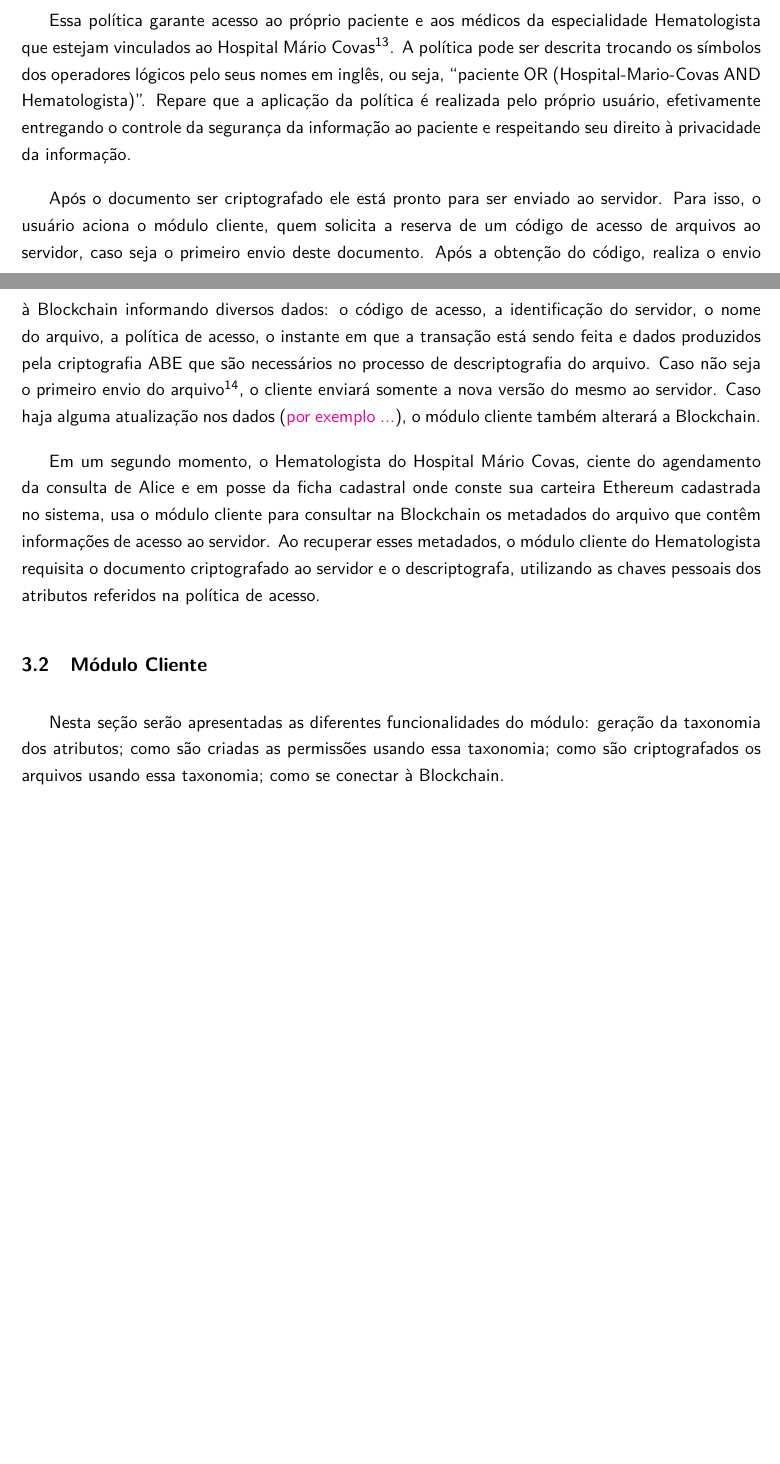
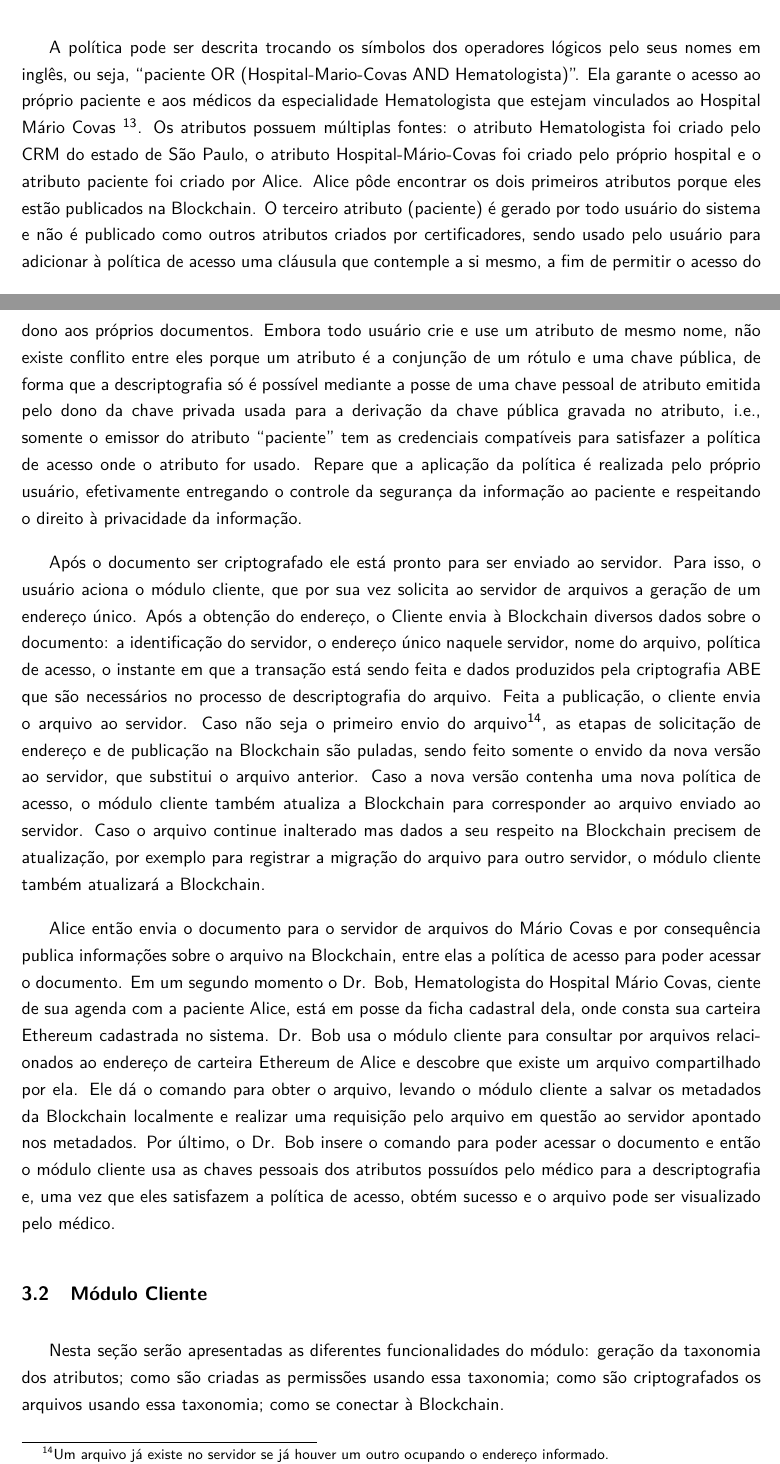
Before and after one commit to br-fedaykin/PGC, a LaTeX paper (monografia/main.tex): two parts of pages 29 and 30 of 60, joined at a grey line, cut so that both start at the same text, the shorter picture padded with empty space. Compiled offline with pdfLaTeX.

Commit message:
Seção 3.1 exemplo de uso melhor explicado.
Foram consertados pontos levantados pelo professor

```diff
--- a/monografia/main.tex
+++ b/monografia/main.tex
@@ -596,18 +595,29 @@ Vamos supor que a política escolhida seja a seguinte:
 
 \[paciente \vee (Hospital\textnormal{-}Mario\textnormal{-}Covas \wedge Hematologista)\] % (ok) TODO: inserir um nome de um hospital (verificar todas as ocorrências de X)
 
-Essa política garante acesso ao próprio paciente e aos médicos da especialidade Hematologista que estejam vinculados ao Hospital Mário Covas\footnote{O Hospital foi referenciado neste texto somente para fins ilustrativos, e foi escolhido como exemplo pela proximidade geográfica, por ser de gestão pública e pela qualidade dos serviços, conforme certificado pela ONA \cite{ONA2020}.}.
-A política pode ser descrita trocando os símbolos dos operadores lógicos pelo seus nomes em inglês, ou seja, ``paciente OR (Hospital-Mario-Covas AND Hematologista)''. % TODO: a qualquer paciente? Explicar brevemente como o sistema sabe que é ela (Alice) e não qualquer paciente
-Repare que a aplicação da política é realizada pelo próprio usuário, efetivamente entregando o controle da segurança da informação ao paciente e respeitando seu direito à privacidade da informação.
+A política pode ser descrita trocando os símbolos dos operadores lógicos pelo seus nomes em inglês, ou seja, ``paciente OR (Hospital-Mario-Covas AND Hematologista)''.
+Ela garante o acesso ao próprio paciente e aos médicos da especialidade Hematologista que estejam vinculados ao Hospital Mário Covas
+\footnote{O Hospital foi referenciado neste texto somente para fins ilustrativos, e foi escolhido como exemplo pela proximidade geográfica, por ser de gestão pública e pela qualidade dos serviços, conforme certificado pela ONA \cite{ONA2020}.}.
+Os atributos possuem múltiplas fontes: o atributo Hematologista foi criado pelo CRM do estado de São Paulo, o atributo Hospital-Mário-Covas foi criado pelo próprio hospital e o atributo paciente foi criado por Alice.
+Alice pôde encontrar os dois primeiros atributos porque eles estão publicados na Blockchain.
+O terceiro atributo (paciente) é gerado por todo usuário do sistema e não é publicado como outros atributos criados por certificadores, sendo usado pelo usuário para adicionar à política de acesso uma cláusula que contemple a si mesmo, a fim de permitir o acesso do dono aos próprios documentos.
+Embora todo usuário crie e use um atributo de mesmo nome, não existe conflito entre eles porque um atributo é a conjunção de um rótulo e uma chave pública, de forma que a descriptografia só é possível mediante a posse de uma chave pessoal de atributo emitida pelo dono da chave privada usada para a derivação da chave pública gravada no atributo, i.e., somente o emissor do atributo ``paciente'' tem as credenciais compatíveis para satisfazer a política de acesso onde o atributo for usado.
+% TODO: (ok) a qualquer paciente? Explicar brevemente como o sistema sabe que é ela (Alice) e não qualquer paciente
+Repare que a aplicação da política é realizada pelo próprio usuário, efetivamente entregando o controle da segurança da informação ao paciente e respeitando o direito à privacidade da informação.
 
 Após o documento ser criptografado ele está pronto para ser enviado ao servidor.
-Para isso, o usuário aciona o módulo cliente, quem solicita a reserva de um código de acesso de arquivos ao servidor, caso seja o primeiro envio deste documento.
-Após a obtenção do código, realiza o envio à Blockchain informando diversos dados: o código de acesso, a identificação do servidor, o nome do arquivo, a política de acesso, o instante em que a transação está sendo feita e dados produzidos pela criptografia ABE que são necessários no processo de descriptografia do arquivo.
-Caso não seja o primeiro envio do arquivo\footnote{Os arquivos são considerados os mesmos se tiverem o mesmo nome.}, o cliente enviará somente a nova versão do mesmo ao servidor.
-Caso haja alguma atualização nos dados ({\color{magenta}por exemplo ...}), o módulo cliente também alterará a Blockchain.
+Para isso, o usuário aciona o módulo cliente, que por sua vez solicita ao servidor de arquivos a geração de um endereço único.
+Após a obtenção do endereço, o Cliente envia à Blockchain diversos dados sobre o documento: a identificação do servidor, o endereço único naquele servidor, nome do arquivo, política de acesso, o instante em que a transação está sendo feita e dados produzidos pela criptografia ABE que são necessários no processo de descriptografia do arquivo.
+Feita a publicação, o cliente envia o arquivo ao servidor.
+Caso não seja o primeiro envio do arquivo\footnote{Um arquivo já existe no servidor se já houver um outro ocupando o endereço informado.}, as etapas de solicitação de endereço e de publicação na Blockchain são puladas, sendo feito somente o envido da nova versão ao servidor, que substitui o arquivo anterior.
+Caso a nova versão contenha uma nova política de acesso, o módulo cliente também atualiza a Blockchain para corresponder ao arquivo enviado ao servidor.
+Caso o arquivo continue inalterado mas dados a seu respeito na Blockchain precisem de atualização, por exemplo para registrar a migração do arquivo para outro servidor, o módulo cliente também atualizará a Blockchain.
 
-Em um segundo momento, o Hematologista do Hospital Mário Covas, ciente do agendamento da consulta de Alice e em posse da  ficha cadastral onde conste sua carteira Ethereum cadastrada no sistema, usa o módulo cliente para consultar na Blockchain os metadados do arquivo que contêm informações de acesso ao servidor. % TODO: existe uma relação entre a carteira e o identificador mencionado antes? explicar melhor.
-Ao recuperar esses metadados, o módulo cliente do Hematologista requisita o documento criptografado ao servidor e o descriptografa, utilizando as chaves pessoais dos atributos referidos na política de acesso.
+Alice então envia o documento para o servidor de arquivos do Mário Covas e por consequência publica informações sobre o arquivo na Blockchain, entre elas a política de acesso para poder acessar o documento.
+Em um segundo momento o Dr. Bob, Hematologista do Hospital Mário Covas, ciente de sua agenda com a paciente Alice, está em posse da ficha cadastral dela, onde consta sua carteira Ethereum cadastrada no sistema.
+Dr. Bob usa o módulo cliente para consultar por arquivos relacionados ao endereço de carteira Ethereum de Alice e descobre que existe um arquivo compartilhado por ela.
+Ele dá o comando para obter o arquivo, levando o módulo cliente a salvar os metadados da Blockchain localmente e realizar uma requisição pelo arquivo em questão ao servidor apontado nos metadados. % TODO: (ok) existe uma relação entre a carteira e o identificador mencionado antes? explicar melhor.
+Por último, o Dr. Bob insere o comando para poder acessar o documento e então o módulo cliente usa as chaves pessoais dos atributos possuídos pelo médico para a descriptografia e, uma vez que eles satisfazem a política de acesso, obtém sucesso e o arquivo pode ser visualizado pelo médico.
 
 \subsection{Módulo Cliente}
 
```
Also changed, not shown: monografia/main.tex (3 more changed lines).
